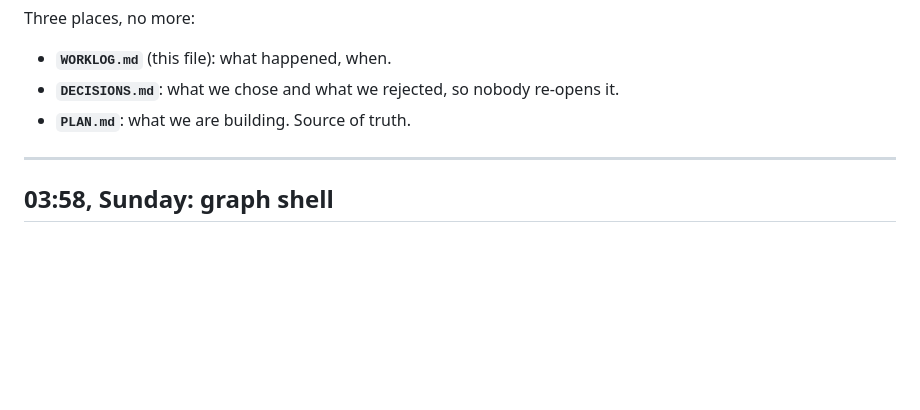
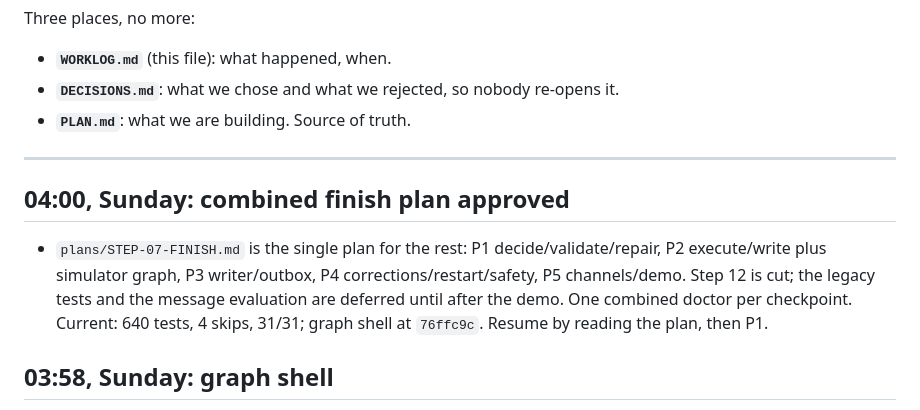
Before and after one commit to KRAA5H/sotonaiship-26, a Markdown page: WORKLOG.md, the part around the change. Rendered like a GitHub page; blank space fills up the shorter version.

Commit message:
Add the combined finish plan

```diff
--- a/WORKLOG.md
+++ b/WORKLOG.md
@@ -8,6 +8,10 @@ Three places, no more:
 - **`PLAN.md`**: what we are building. Source of truth.
 
 ---
+
+## 04:00, Sunday: combined finish plan approved
+
+- `plans/STEP-07-FINISH.md` is the single plan for the rest: P1 decide/validate/repair, P2 execute/write plus simulator graph, P3 writer/outbox, P4 corrections/restart/safety, P5 channels/demo. Step 12 is cut; the legacy tests and the message evaluation are deferred until after the demo. One combined doctor per checkpoint. Current: 640 tests, 4 skips, 31/31; graph shell at `76ffc9c`. Resume by reading the plan, then P1.
 
 ## 03:58, Sunday: graph shell
 
```
Also changed, not shown: plans/STEP-07-FINISH.md (added, +193 -0 lines).
